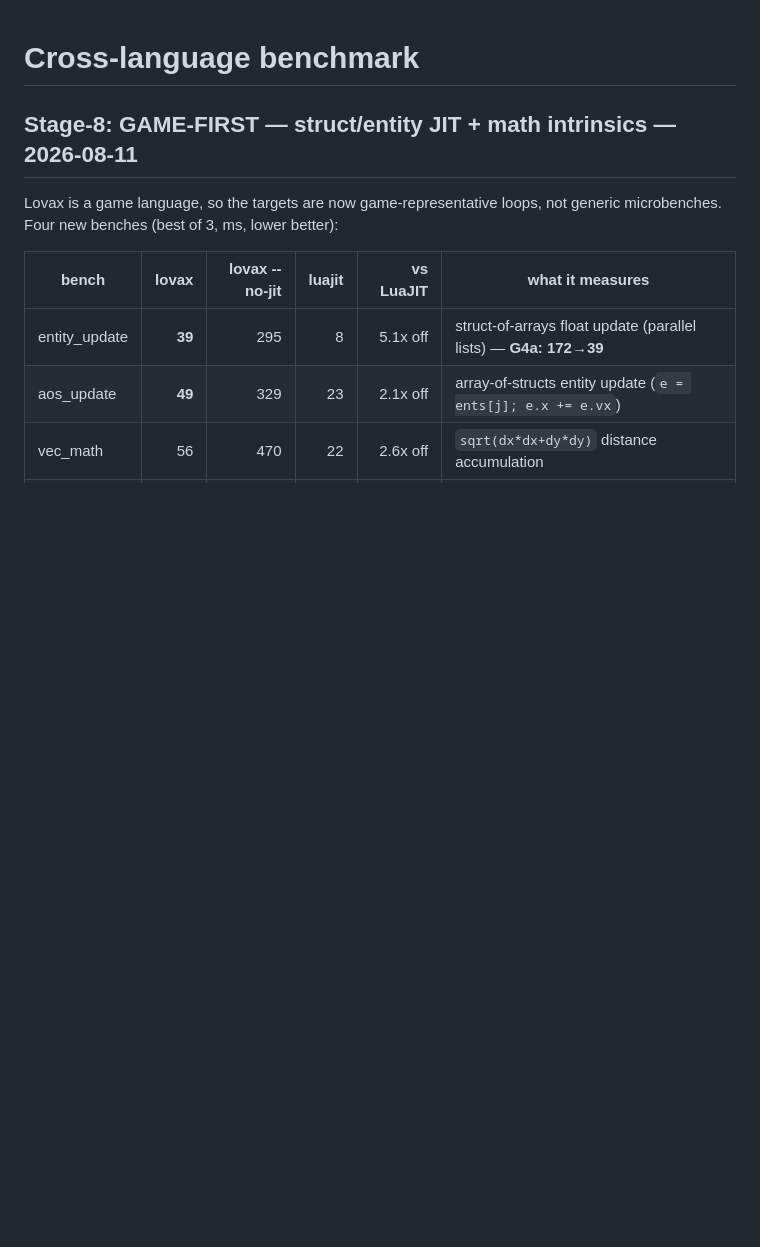
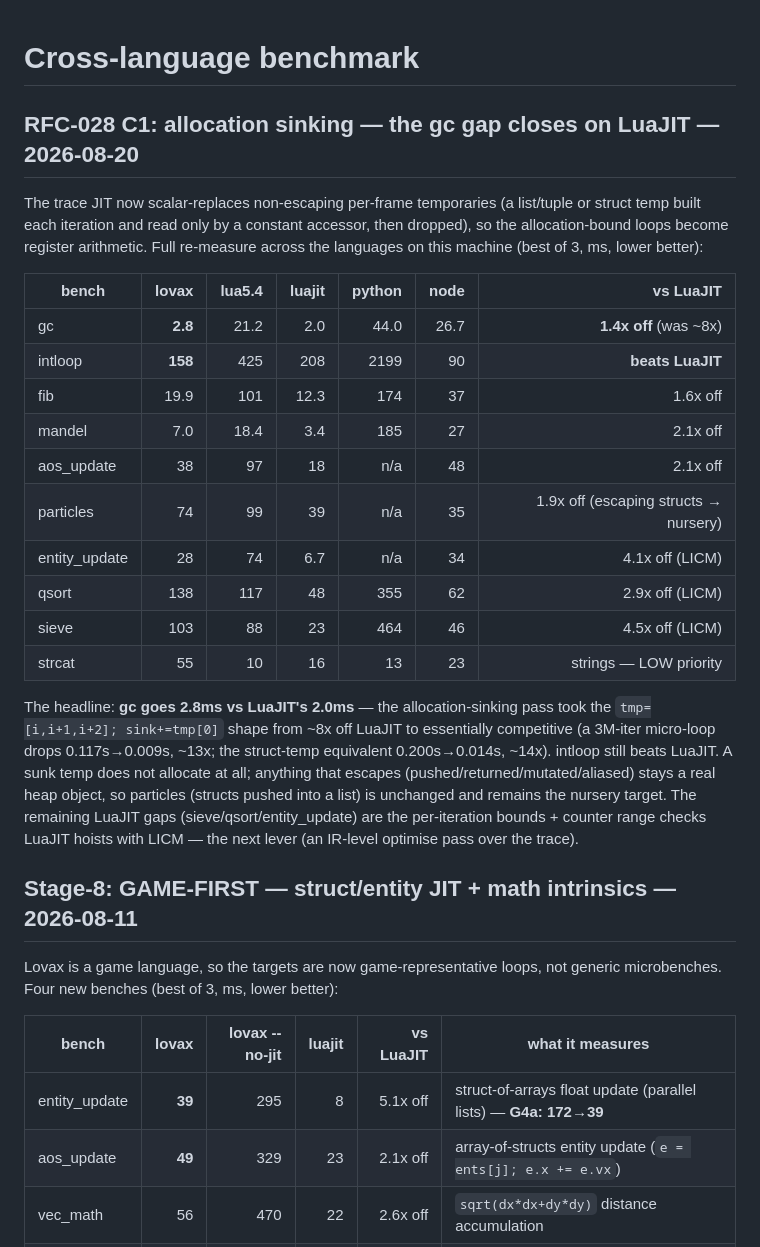
Before and after one commit to uixova/lovax, a Markdown page: benchmarks/cross/RESULTS.md, the part around the change. GitHub-like rendering; blank space fills up the shorter version.

```diff
--- a/benchmarks/cross/RESULTS.md
+++ b/benchmarks/cross/RESULTS.md
@@ -1,4 +1,34 @@
 # Cross-language benchmark
+
+## RFC-028 C1: allocation sinking — the gc gap closes on LuaJIT — 2026-08-20
+
+The trace JIT now scalar-replaces non-escaping per-frame temporaries (a list/tuple
+or struct temp built each iteration and read only by a constant accessor, then
+dropped), so the allocation-bound loops become register arithmetic. Full re-measure
+across the languages on this machine (best of 3, ms, lower better):
+
+| bench | lovax | lua5.4 | luajit | python | node | vs LuaJIT |
+|---|--:|--:|--:|--:|--:|--:|
+| gc | **2.8** | 21.2 | 2.0 | 44.0 | 26.7 | **1.4x off** (was ~8x) |
+| intloop | **158** | 425 | 208 | 2199 | 90 | **beats LuaJIT** |
+| fib | 19.9 | 101 | 12.3 | 174 | 37 | 1.6x off |
+| mandel | 7.0 | 18.4 | 3.4 | 185 | 27 | 2.1x off |
+| aos_update | 38 | 97 | 18 | n/a | 48 | 2.1x off |
+| particles | 74 | 99 | 39 | n/a | 35 | 1.9x off (escaping structs → nursery) |
+| entity_update | 28 | 74 | 6.7 | n/a | 34 | 4.1x off (LICM) |
+| qsort | 138 | 117 | 48 | 355 | 62 | 2.9x off (LICM) |
+| sieve | 103 | 88 | 23 | 464 | 46 | 4.5x off (LICM) |
+| strcat | 55 | 10 | 16 | 13 | 23 | strings — LOW priority |
+
+The headline: **gc goes 2.8ms vs LuaJIT's 2.0ms** — the allocation-sinking pass took
+the `tmp=[i,i+1,i+2]; sink+=tmp[0]` shape from ~8x off LuaJIT to essentially
+competitive (a 3M-iter micro-loop drops 0.117s→0.009s, ~13x; the struct-temp
+equivalent 0.200s→0.014s, ~14x). intloop still beats LuaJIT. A sunk temp does not
+allocate at all; anything that escapes (pushed/returned/mutated/aliased) stays a
+real heap object, so particles (structs pushed into a list) is unchanged and remains
+the nursery target. The remaining LuaJIT gaps (sieve/qsort/entity_update) are the
+per-iteration bounds + counter range checks LuaJIT hoists with LICM — the next lever
+(an IR-level optimise pass over the trace).
 
 ## Stage-8: GAME-FIRST — struct/entity JIT + math intrinsics — 2026-08-11
 
```
Also changed, not shown: README.md (+13 -8 lines).
